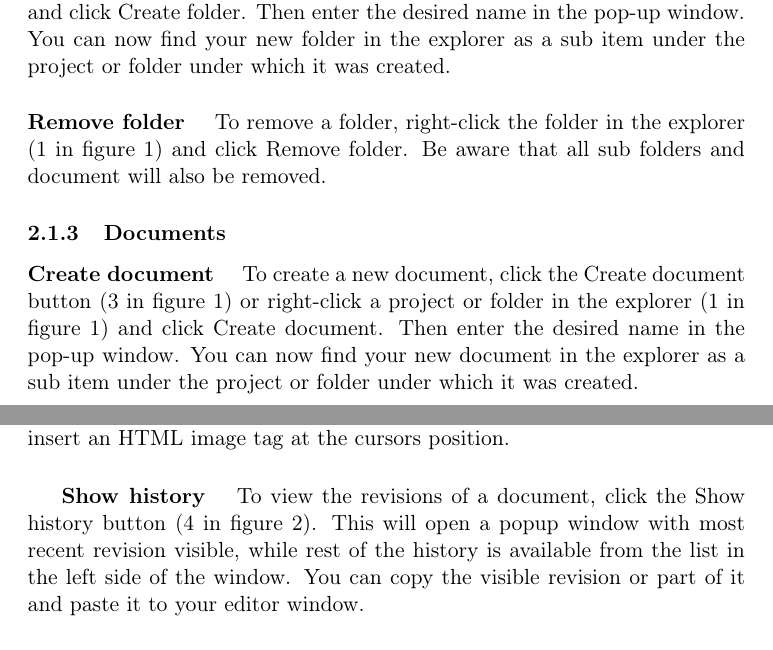
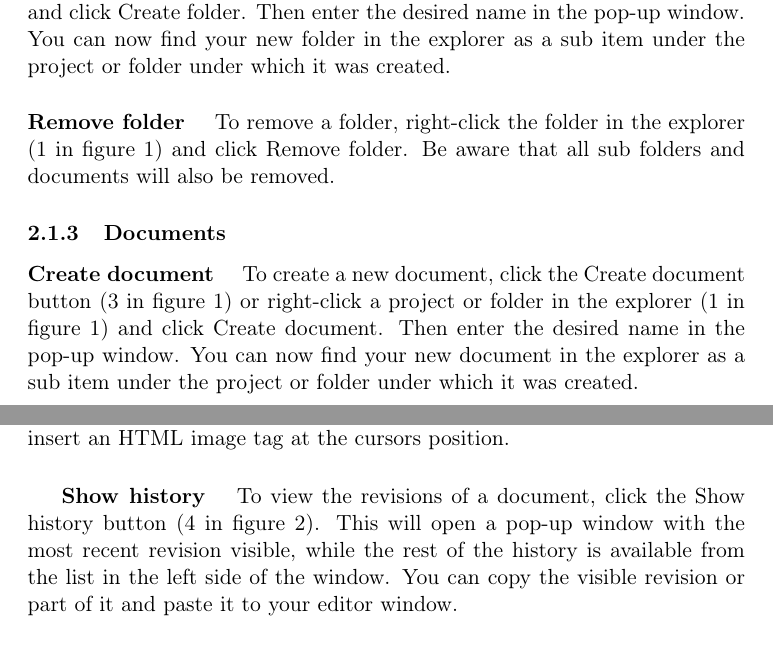
Before and after one commit to czepluch/SliceOfPie, a LaTeX document (report/report.tex, which reads report/User_manual/local.tex): two parts of pages 8 and 9 of 66, joined at a grey line, cut so that both start at the same text. Compiled offline with pdfLaTeX.

Commit message:
fix typos

```diff
--- a/report/User_manual/local.tex
+++ b/report/User_manual/local.tex
@@ -36,7 +36,7 @@ You are not logged in, when you are using the local client, but it does require
 	To create a new folder, click the Create folder button (4 in figure~\ref{fig:manual-local}) or right-click a project or folder in the explorer (1 in figure~\ref{fig:manual-local}) and click Create folder. Then enter the desired name in the pop-up window. You can now find your new folder in the explorer as a sub item under the project or folder under which it was created.
 
 	\paragraph{Remove folder}
-	To remove a folder, right-click the folder in the explorer (1 in figure~\ref{fig:manual-local}) and click Remove folder. Be aware that all sub folders and document will also be removed.
+	To remove a folder, right-click the folder in the explorer (1 in figure~\ref{fig:manual-local}) and click Remove folder. Be aware that all sub folders and documents will also be removed.
 
 \subsubsection{Documents}
 
@@ -54,10 +54,10 @@ You are not logged in, when you are using the local client, but it does require
 	\end{figure}
 
 		\subparagraph{Insert image}
-		To insert an image, click the Insert image button (3 in figure~\ref{fig:manual-local-document}) and enter the URL to the image in the popup window. This will insert an HTML image tag at the cursors position.
+		To insert an image, click the Insert image button (3 in figure~\ref{fig:manual-local-document}) and enter the URL to the image in the pop-up window. This will insert an HTML image tag at the cursors position.
 
 		\subparagraph{Show history}
-		To view the revisions of a document, click the Show history button (4 in figure~\ref{fig:manual-local-document}). This will open a popup window with most recent revision visible, while rest of the history is available from the list in the left side of the window. You can copy the visible revision or part of it and paste it to your editor window.
+		To view the revisions of a document, click the Show history button (4 in figure~\ref{fig:manual-local-document}). This will open a pop-up window with the most recent revision visible, while the rest of the history is available from the list in the left side of the window. You can copy the visible revision or part of it and paste it to your editor window.
 
 	\paragraph{Remove document}
 	To remove a document, right-click the folder in the explorer (1 in figure ~\ref{fig:manual-local}) and click Remove document. Be aware that all revisions will also be removed.
```
